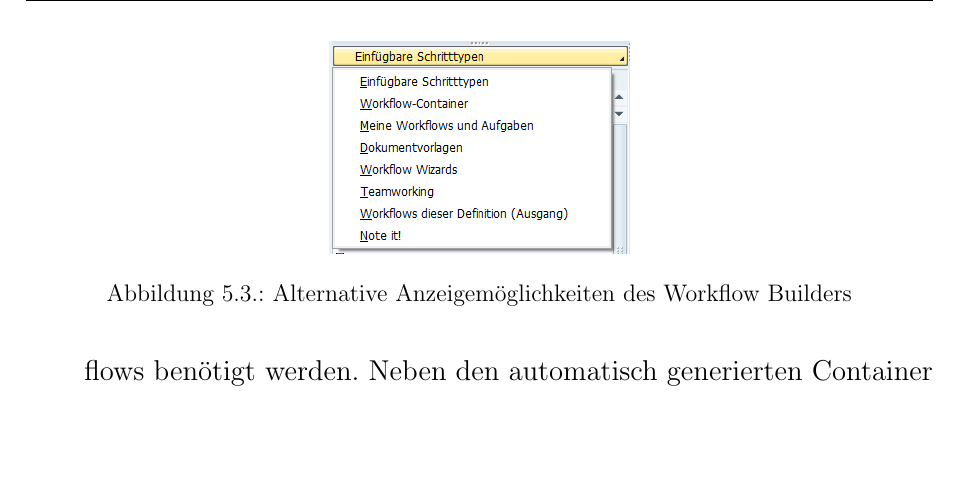
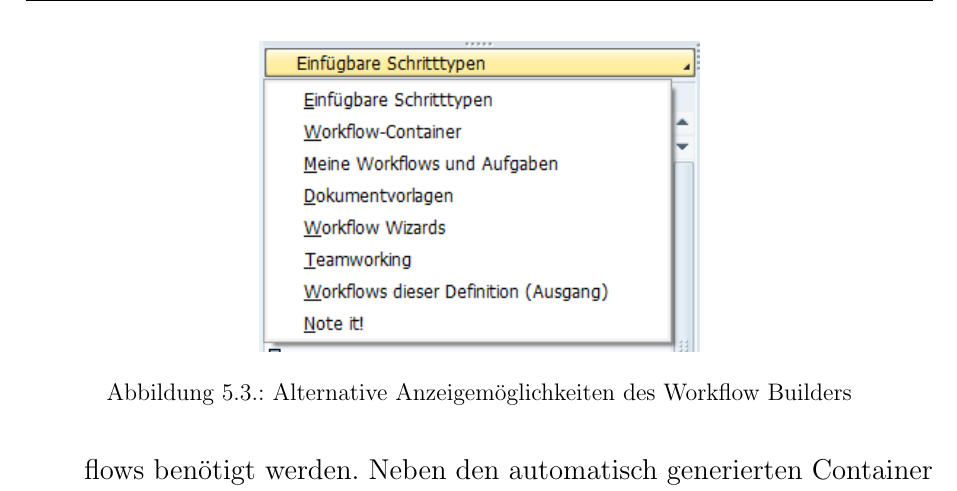
Before and after one commit to wagnst/paper-sap-worflow, a LaTeX document (Workflow.tex, which reads includes/workflow_builder.tex): part of page 28 of 50, cut so that both start at the same text, the shorter picture padded with empty space. Compiled offline with pdfLaTeX.

Commit message:
Kleine Änderungen und Ergänzungen

```diff
--- a/includes/workflow_builder.tex
+++ b/includes/workflow_builder.tex
@@ -78,7 +78,7 @@
 
 \begin{figure}[h]
 	\begin{center}
-	\includegraphics[width=150px]{grafiken/wf-builder_alternative-inhalte.png}
+	\includegraphics[width=220px]{grafiken/wf-builder_alternative-inhalte.png}
 	\caption{Alternative Anzeigemöglichkeiten des Workflow Builders}
 	\vspace{-10pt}
 	\label{abb:workflow-alternatives}
```
